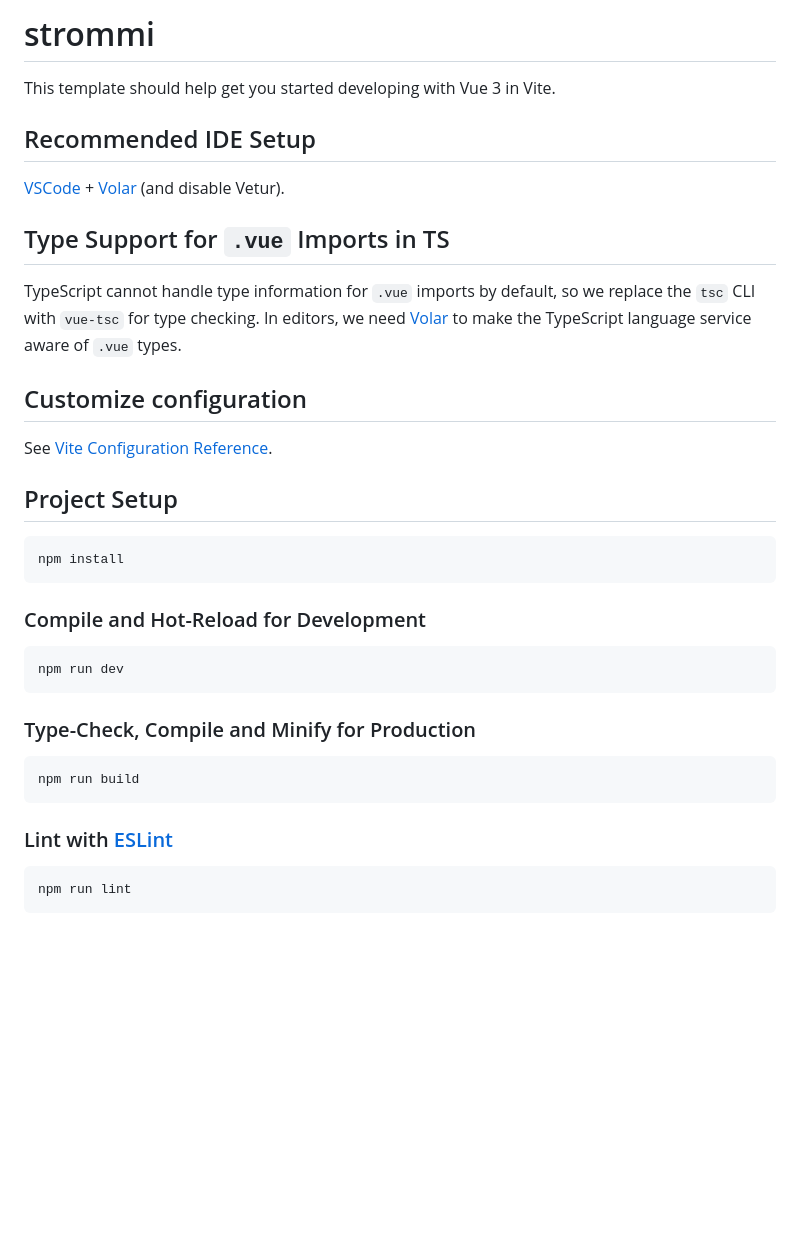
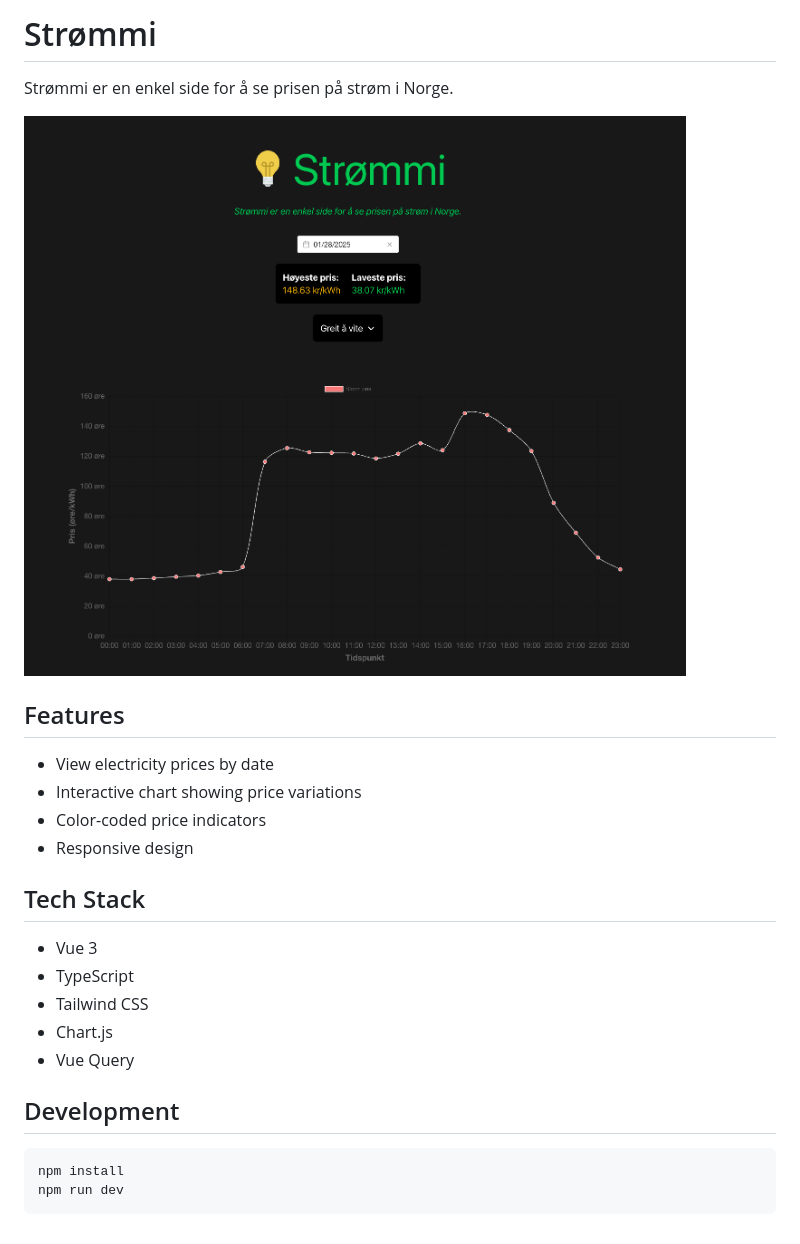
Before and after one commit to didrikkvanvik/strommi, a Markdown page: README.md, the part around the change. Rendered like a GitHub page; pictures changed too: src/assets/strommi.png (added); blank space fills up the shorter version.

Commit message:
feat: Add more information

````diff
--- a/README.md
+++ b/README.md
@@ -1,39 +1,25 @@
-# strommi
+# Strømmi
 
-This template should help get you started developing with Vue 3 in Vite.
+Strømmi er en enkel side for å se prisen på strøm i Norge.
 
-## Recommended IDE Setup
+![Strømmi Screenshot](./src/assets/strommi.png)
 
-[VSCode](https://code.visualstudio.com/) + [Volar](https://marketplace.visualstudio.com/items?itemName=Vue.volar) (and disable Vetur).
+## Features
+- View electricity prices by date
+- Interactive chart showing price variations
+- Color-coded price indicators
+- Responsive design
 
-## Type Support for `.vue` Imports in TS
+## Tech Stack
+- Vue 3
+- TypeScript
+- Tailwind CSS
+- Chart.js
+- Vue Query
 
-TypeScript cannot handle type information for `.vue` imports by default, so we replace the `tsc` CLI with `vue-tsc` for type checking. In editors, we need [Volar](https://marketplace.visualstudio.com/items?itemName=Vue.volar) to make the TypeScript language service aware of `.vue` types.
-
-## Customize configuration
-
-See [Vite Configuration Reference](https://vite.dev/config/).
-
-## Project Setup
+## Development
 
 ```sh
 npm install
-```
-
-### Compile and Hot-Reload for Development
-
-```sh
 npm run dev
 ```
-
-### Type-Check, Compile and Minify for Production
-
-```sh
-npm run build
-```
-
-### Lint with [ESLint](https://eslint.org/)
-
-```sh
-npm run lint
-```
````
Also changed, not shown: 3 other files.
